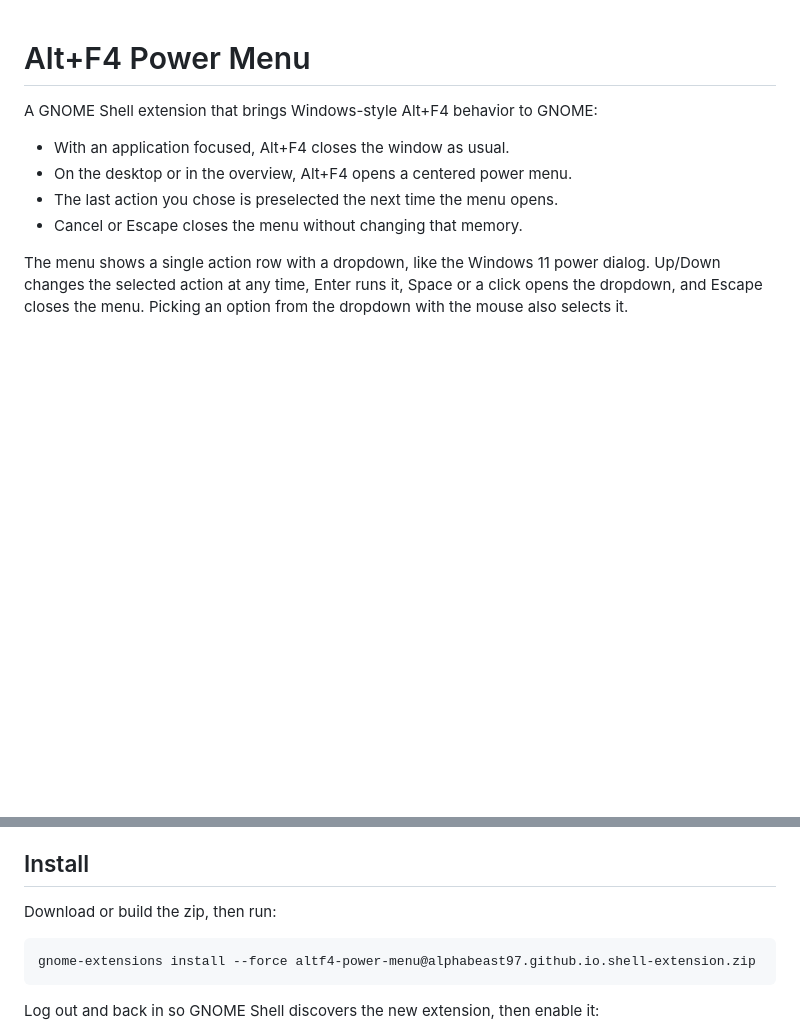
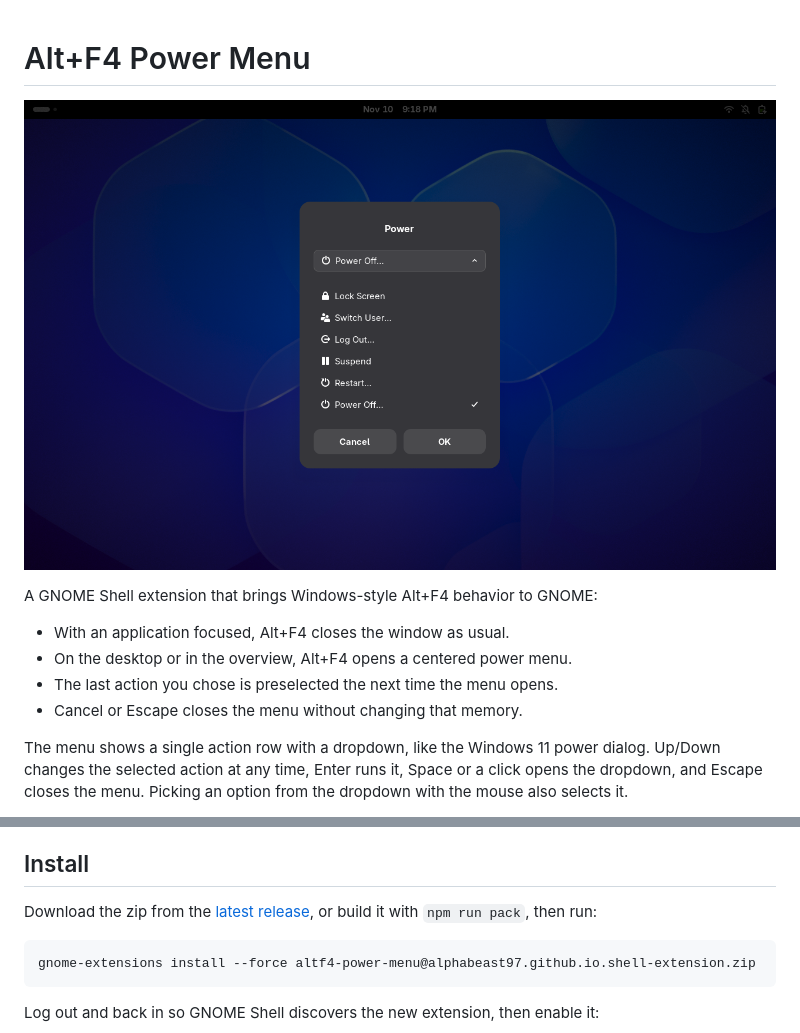
Before and after one commit to AlphaBeast97/gnome-altf4-menu, a Markdown page: README.md, 2 parts joined by grey strips. Drawn GitHub-style; pictures changed too: docs/screenshot.png (added); blank space fills up the shorter version.

````diff
--- a/README.md
+++ b/README.md
@@ -1,4 +1,6 @@
 # Alt+F4 Power Menu
+
+![Power menu with all actions expanded](docs/screenshot.png)
 
 A GNOME Shell extension that brings Windows-style Alt+F4 behavior to GNOME:
 
@@ -23,7 +25,9 @@ and GNOME's native confirmation dialogs are used.
 
 ## Install
 
-Download or build the zip, then run:
+Download the zip from the
+[latest release](https://github.com/AlphaBeast97/gnome-altf4-menu/releases/latest),
+or build it with `npm run pack`, then run:
 
 ```bash
 gnome-extensions install --force altf4-power-menu@alphabeast97.github.io.shell-extension.zip
````
Also changed, not shown: docs/screenshot-collapsed.png (added), 5 other files.
